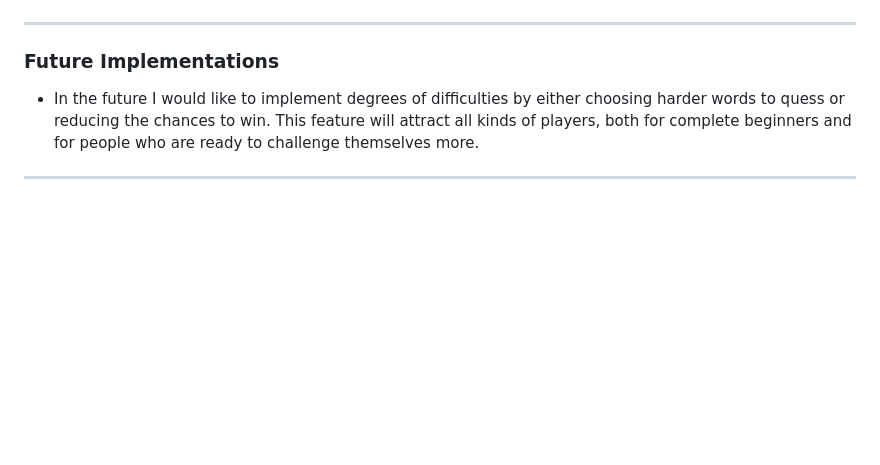
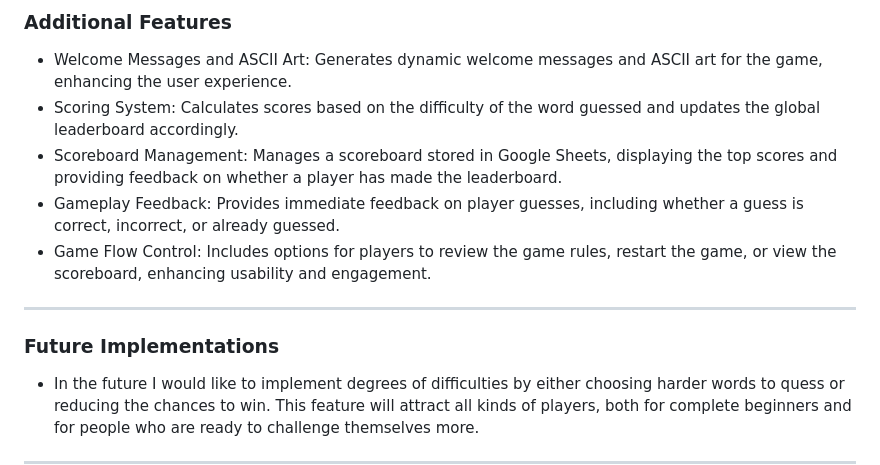
Before and after one commit to Alisha98A/hangman-game, a Markdown page: README.md, the part around one of its changes. GitHub-like rendering; blank space fills up the shorter version.

```diff
--- a/README.md
+++ b/README.md
@@ -262,3 +281,13 @@ I provided this function for the users to make the game competitive and addictiv
+### Additional Features
+
+- Welcome Messages and ASCII Art: Generates dynamic welcome messages and ASCII art for the game, enhancing the user experience.
+- Scoring System: Calculates scores based on the difficulty of the word guessed and updates the global leaderboard accordingly.
+- Scoreboard Management: Manages a scoreboard stored in Google Sheets, displaying the top scores and providing feedback on whether a player
+ has made the leaderboard.
+- Gameplay Feedback: Provides immediate feedback on player guesses, including whether a guess is correct, incorrect, or already guessed.
+- Game Flow Control: Includes options for players to review the game rules, restart the game, or view the scoreboard, enhancing usability and engagement.
+
+
 
 ---
 
```
Also changed, not shown: other parts of README.md (+28 -9 lines).
